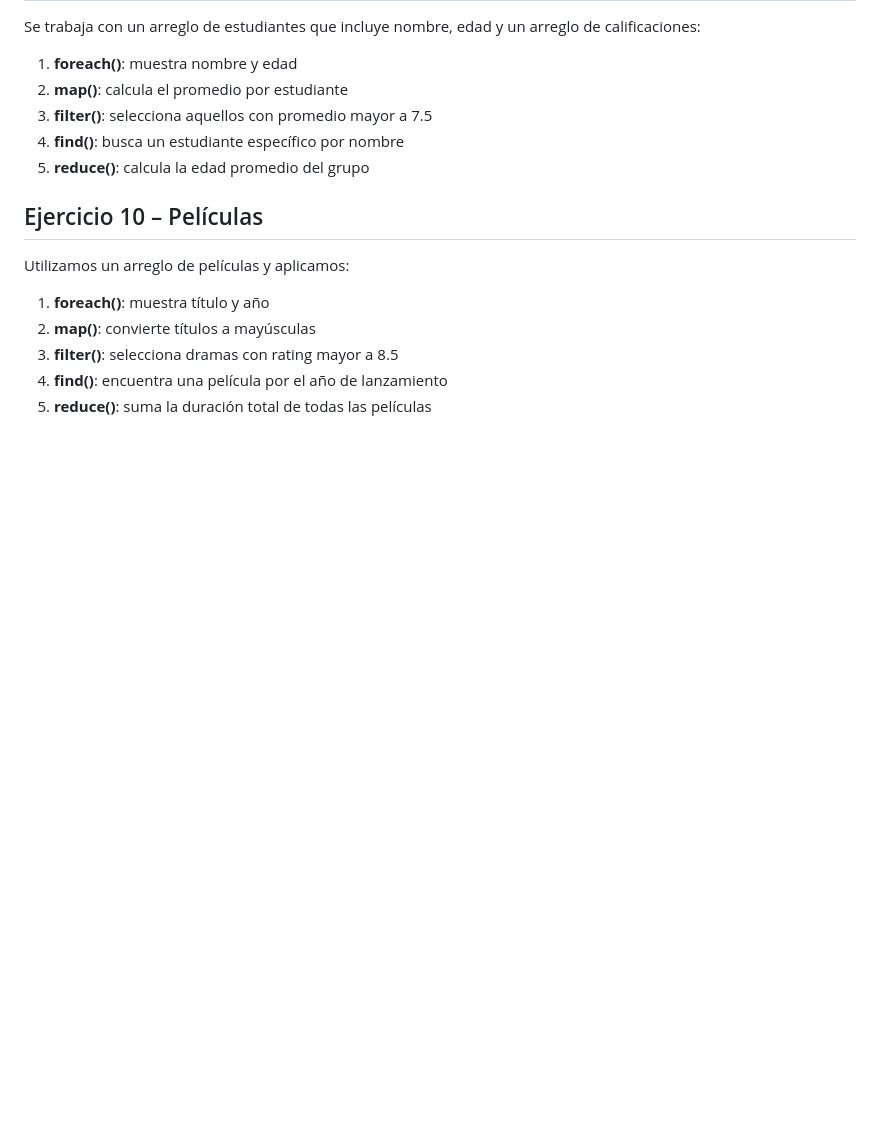
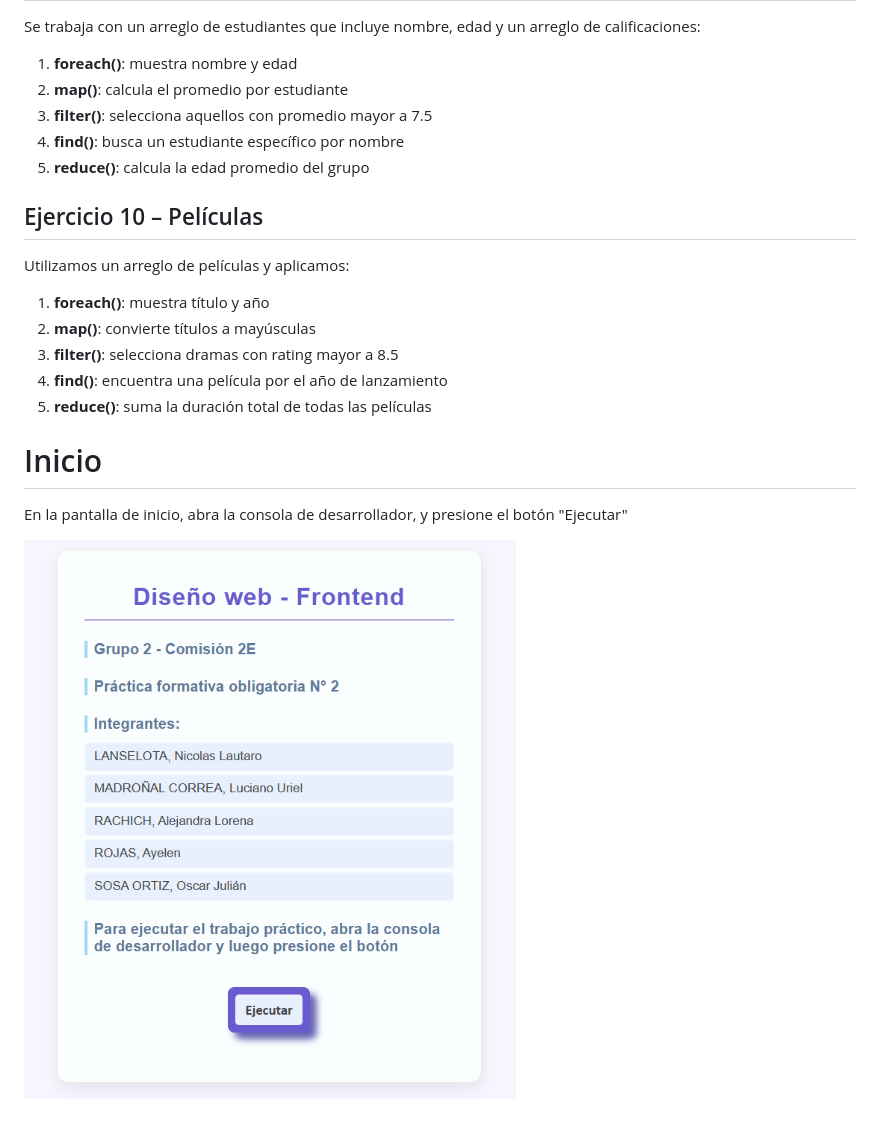
Before and after one commit to Alexa-2k/FrontEnd_PFO2-JS, a Markdown page: readme.md, the part around the change. GitHub-like rendering; pictures changed too: img/start.png (added); blank space fills up the shorter version.

```diff
--- a/readme.md
+++ b/readme.md
@@ -135,3 +135,8 @@ Utilizamos un arreglo de películas y aplicamos:
 3.  **filter()**: selecciona dramas con rating mayor a 8.5
 4.  **find()**: encuentra una película por el año de lanzamiento
 5.  **reduce()**: suma la duración total de todas las películas
+
+# Inicio
+En la pantalla de inicio, abra la consola de desarrollador, y presione el botón "Ejecutar"
+
+![Página de inicio](./img/start.png)
```
